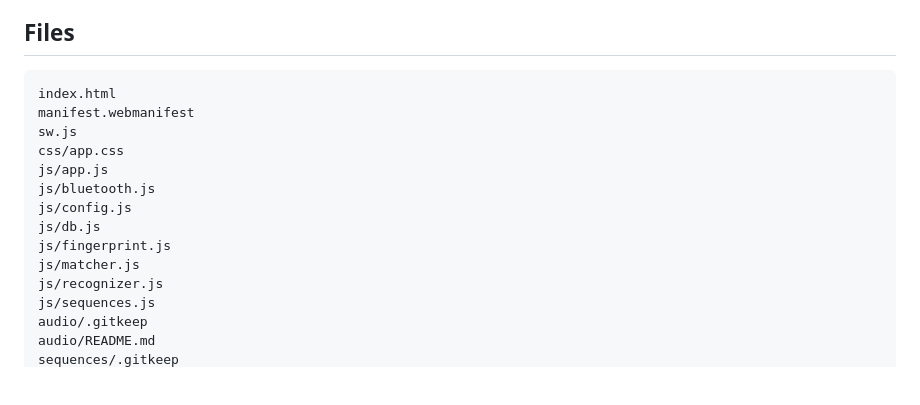
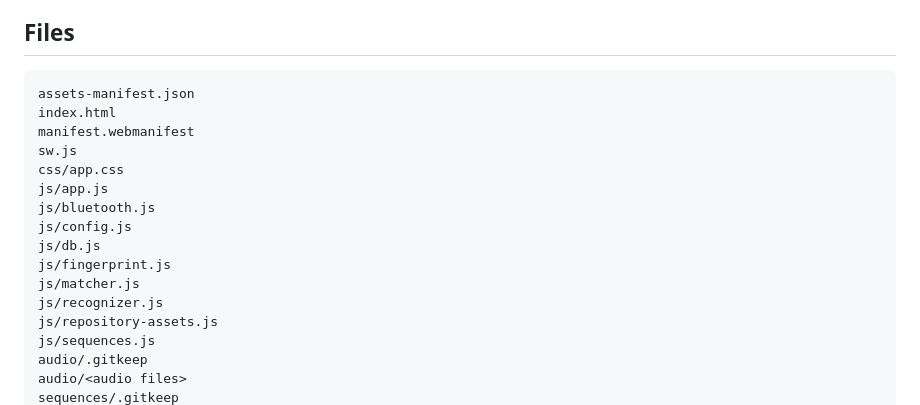
Before and after one commit to nicoleshigiltchoff/BTS_ConcertLightSyncWeb, a Markdown page: README.md, the part around one of its changes. Rendered like a GitHub page; blank space fills up the shorter version.

Commit message:
list of files updated

````diff
--- a/README.md
+++ b/README.md
@@ -83,6 +83,7 @@ This is the same broad family of technique popularized by Shazam, but it is a co
 ## Files
 
 ```text
+assets-manifest.json
 index.html
 manifest.webmanifest
 sw.js
@@ -94,7 +95,8 @@ js/db.js
 js/fingerprint.js
 js/matcher.js
 js/recognizer.js
+js/repository-assets.js
 js/sequences.js
 audio/.gitkeep
-audio/README.md
+audio/<audio files>
 sequences/.gitkeep
````
Also changed, not shown: other parts of README.md (+1 -0 lines).
